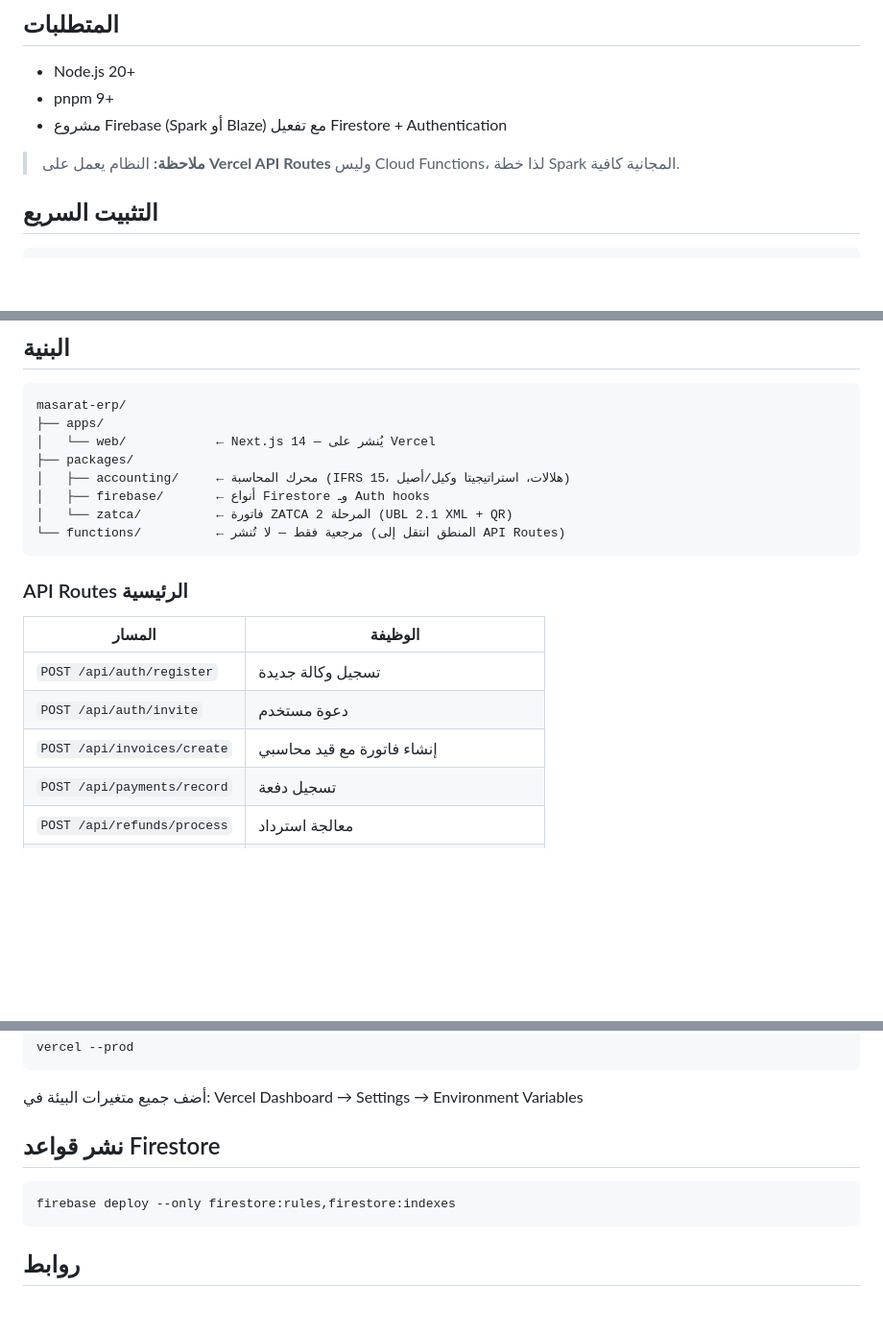
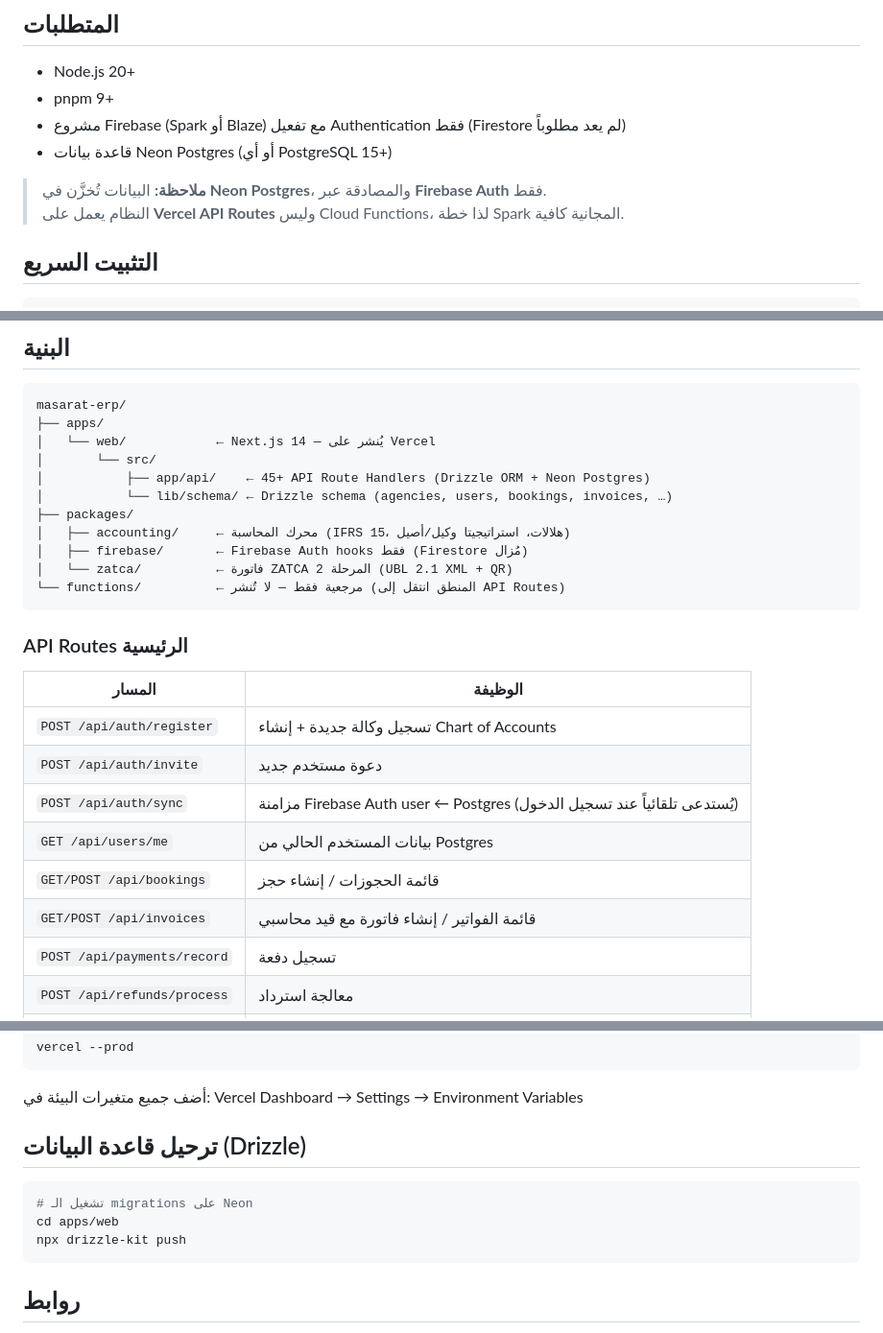
Before and after one commit to mohamedabd11/masarat-erp, a Markdown page: README.md, 3 parts joined by grey strips. Shown at 96% size. Drawn GitHub-style; blank space fills up the shorter version.

Commit message:
docs: update README to reflect Neon Postgres + Firebase Auth architecture
- Add DATABASE_URL to environment variables table
- Correct prerequisites (Firebase Auth only, no Firestore)
- Update architecture diagram to show API routes and Drizzle schema
- Expand API Routes table with new routes
- Replace 'firebase deploy firestore:rules' with 'drizzle-kit push'

https://claude.ai/code/session_01PKGzD98bt3zwyZAzPtuBib

````diff
--- a/README.md
+++ b/README.md
@@ -7,9 +7,11 @@
 
 - Node.js 20+
 - pnpm 9+
-- مشروع Firebase (Spark أو Blaze) مع تفعيل Firestore + Authentication
+- مشروع Firebase (Spark أو Blaze) مع تفعيل Authentication فقط (Firestore لم يعد مطلوباً)
+- قاعدة بيانات Neon Postgres (أو أي PostgreSQL 15+)
 
-> **ملاحظة:** النظام يعمل على **Vercel API Routes** وليس Cloud Functions، لذا خطة Spark المجانية كافية.
+> **ملاحظة:** البيانات تُخزَّن في **Neon Postgres**، والمصادقة عبر **Firebase Auth** فقط.
+> النظام يعمل على **Vercel API Routes** وليس Cloud Functions، لذا خطة Spark المجانية كافية.
 
 ## التثبيت السريع
 
@@ -65,9 +68,12 @@ pnpm --filter @masarat/web dev
 masarat-erp/
 ├── apps/
 │   └── web/            ← Next.js 14 — يُنشر على Vercel
+│       └── src/
+│           ├── app/api/    ← 45+ API Route Handlers (Drizzle ORM + Neon Postgres)
+│           └── lib/schema/ ← Drizzle schema (agencies, users, bookings, invoices, …)
 ├── packages/
 │   ├── accounting/     ← محرك المحاسبة (IFRS 15، هلالات، استراتيجيتا وكيل/أصيل)
-│   ├── firebase/       ← أنواع Firestore وـ Auth hooks
+│   ├── firebase/       ← Firebase Auth hooks فقط (Firestore مُزال)
 │   └── zatca/          ← فاتورة ZATCA المرحلة 2 (UBL 2.1 XML + QR)
 └── functions/          ← مرجعية فقط — لا تُنشر (المنطق انتقل إلى API Routes)
 ```
@@ -76,9 +82,12 @@ masarat-erp/
 
 | المسار | الوظيفة |
 |--------|---------|
-| `POST /api/auth/register` | تسجيل وكالة جديدة |
-| `POST /api/auth/invite` | دعوة مستخدم |
-| `POST /api/invoices/create` | إنشاء فاتورة مع قيد محاسبي |
+| `POST /api/auth/register` | تسجيل وكالة جديدة + إنشاء Chart of Accounts |
+| `POST /api/auth/invite` | دعوة مستخدم جديد |
+| `POST /api/auth/sync` | مزامنة Firebase Auth user ← Postgres (يُستدعى تلقائياً عند تسجيل الدخول) |
+| `GET /api/users/me` | بيانات المستخدم الحالي من Postgres |
+| `GET/POST /api/bookings` | قائمة الحجوزات / إنشاء حجز |
+| `GET/POST /api/invoices` | قائمة الفواتير / إنشاء فاتورة مع قيد محاسبي |
 | `POST /api/payments/record` | تسجيل دفعة |
 | `POST /api/refunds/process` | معالجة استرداد |
 | `POST /api/admin/action` | تفعيل / تعليق وكالة (SUPER_ADMIN فقط) |
@@ -127,10 +136,12 @@ vercel --prod
 
 أضف جميع متغيرات البيئة في: Vercel Dashboard → Settings → Environment Variables
 
-## نشر قواعد Firestore
+## ترحيل قاعدة البيانات (Drizzle)
 
 ```bash
-firebase deploy --only firestore:rules,firestore:indexes
+# تشغيل الـ migrations على Neon
+cd apps/web
+npx drizzle-kit push
 ```
 
 ## روابط
````
Also changed, not shown: other parts of README.md (+1 -0 lines).
